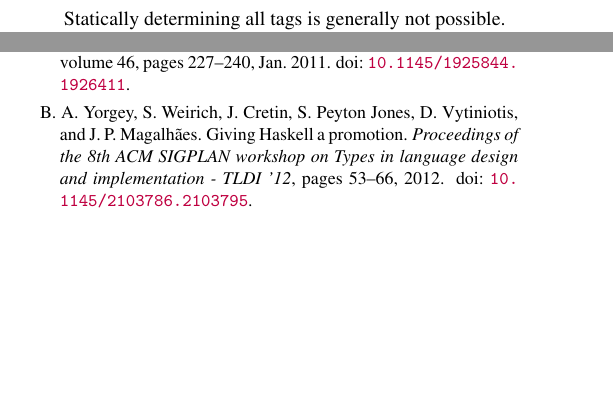
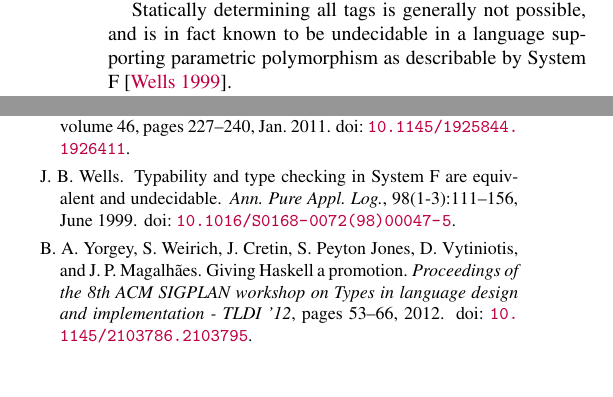
Before and after one commit to jiahao/julia-type-system, a LaTeX paper (pldi2015/pldi2015.tex, which reads pldi2015/pldi2015.bib): two parts of the columns of pages 3 and 16 of 16 before the commit and two parts of the columns of pages 8 and 16 of 16 after it, joined at a grey line, cut so that both start at the same text. Compiled offline with pdfLaTeX; a missing font is replaced by an installed copy or a similar font.

Commit message:
Cite that type inference on polymorphism is undecidable

```diff
--- a/pldi2015/pldi2015.bib
+++ b/pldi2015/pldi2015.bib
@@ -496,3 +496,14 @@ volume = {3},
 year = {2008},
 note = {p. 167}
 }
+@article{Wells1999,
+author = {Wells, J B},
+doi = {10.1016/S0168-0072(98)00047-5},
+journal = {Ann. Pure Appl. Log.},
+month = jun,
+number = {1-3},
+pages = {111--156},
+title = {Typability and type checking in {System F} are equivalent and undecidable},
+volume = {98},
+year = {1999}
+}
--- a/pldi2015/pldi2015.tex
+++ b/pldi2015/pldi2015.tex
@@ -211,8 +211,6 @@ on types and reason about all of the above.
 	objects, taking advantage of the limited contexts in which they will be
 	used.
 \end{quote}
-
-Statically determining all tags is generally not possible.
 
 Parametric polymorphism like template specialization but dynamic.
 
```
Also changed, not shown: pldi2015/pldi2015.tex (6 more changed lines).
